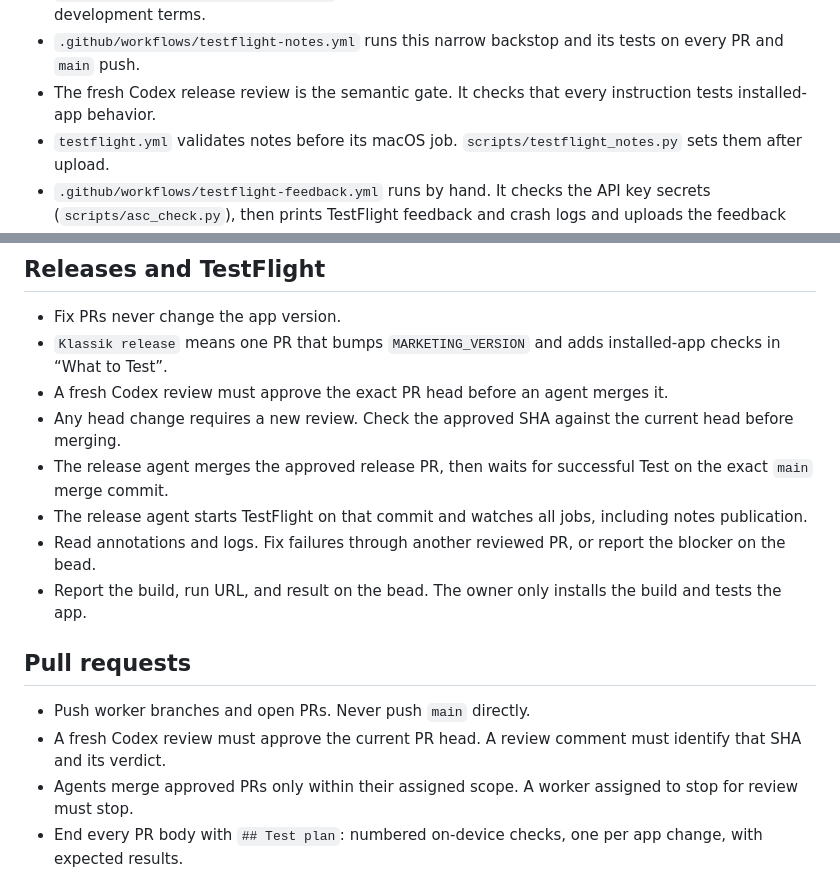
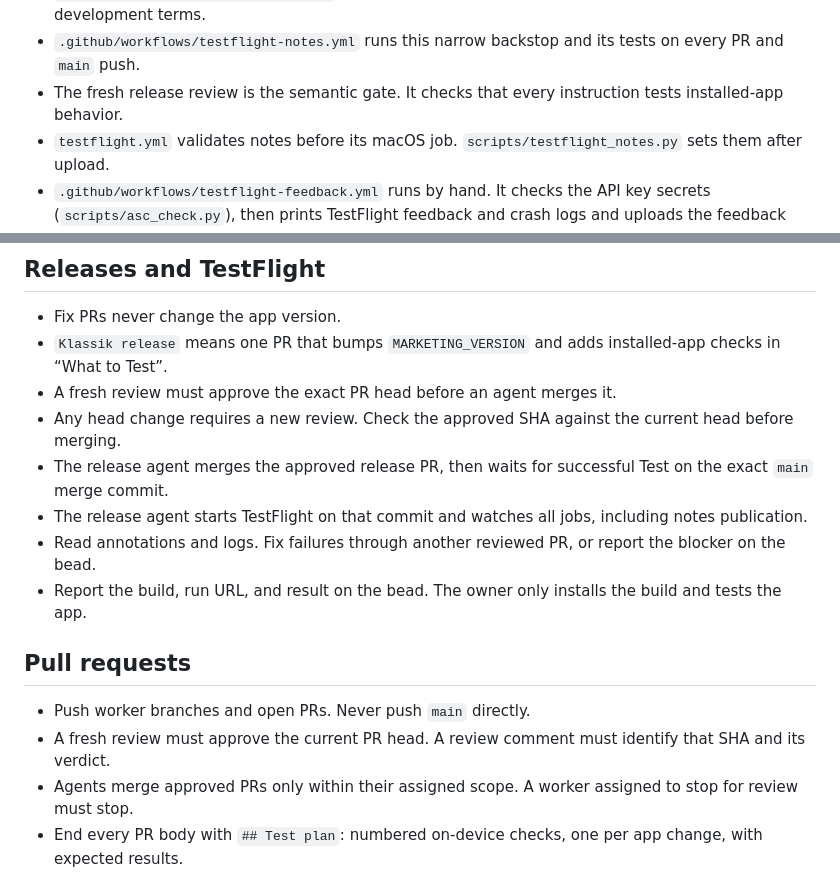
Before and after one commit to whnr/klassik, a Markdown page: AGENTS.md, 2 parts joined by grey strips. Rendered like a GitHub page.

Commit message:
Ask for a fresh review from any reviewer
Flo wants each PR and release reviewed, but not only by Codex. Any fresh reviewer that names the head SHA and its verdict meets the gate.

Co-Authored-By: Claude Opus 5.5 <noreply@anthropic.com>
Claude-Session: https://claude.ai/code/session_01Sg1NczrgNZ1nFLxTZ3Ug9N

```diff
--- a/AGENTS.md
+++ b/AGENTS.md
@@ -37,7 +37,7 @@ Rules for coding agents in this repository.
 - Cover each app change since the last TestFlight build. Keep development instructions and process notes in PR descriptions or documentation.
 - `scripts/testflight_notes.py --check` rejects version mismatches, excess length, and unambiguous development terms.
 - `.github/workflows/testflight-notes.yml` runs this narrow backstop and its tests on every PR and `main` push.
-- The fresh Codex release review is the semantic gate. It checks that every instruction tests installed-app behavior.
+- The fresh release review is the semantic gate. It checks that every instruction tests installed-app behavior.
 - `testflight.yml` validates notes before its macOS job. `scripts/testflight_notes.py` sets them after upload.
 - `.github/workflows/testflight-feedback.yml` runs by hand. It checks the API key secrets (`scripts/asc_check.py`), then prints TestFlight feedback and crash logs and uploads the feedback screenshots.
 - Versions follow semantic versioning: `MARKETING_VERSION` in `project.yml` is MAJOR.MINOR.PATCH. In a release PR, increase MINOR for a batch with features and PATCH for a batch with only fixes. 1.0.0 is the first App Store release. The build number is the TestFlight run number. The TestFlight workflow tags each uploaded version as `vX.Y.Z`.
@@ -48,7 +48,7 @@ Rules for coding agents in this repository.
 
 - Fix PRs never change the app version.
 - `Klassik release` means one PR that bumps `MARKETING_VERSION` and adds installed-app checks in “What to Test”.
-- A fresh Codex review must approve the exact PR head before an agent merges it.
+- A fresh review must approve the exact PR head before an agent merges it.
 - Any head change requires a new review. Check the approved SHA against the current head before merging.
 - The release agent merges the approved release PR, then waits for successful Test on the exact `main` merge commit.
 - The release agent starts TestFlight on that commit and watches all jobs, including notes publication.
@@ -58,7 +58,7 @@ Rules for coding agents in this repository.
 ## Pull requests
 
 - Push worker branches and open PRs. Never push `main` directly.
-- A fresh Codex review must approve the current PR head. A review comment must identify that SHA and its verdict.
+- A fresh review must approve the current PR head. A review comment must identify that SHA and its verdict.
 - Agents merge approved PRs only within their assigned scope. A worker assigned to stop for review must stop.
 - End every PR body with `## Test plan`: numbered on-device checks, one per app change, with expected results.
 - For process-only changes, state the installed-app regression check and explain the process validation before the test plan.
```
